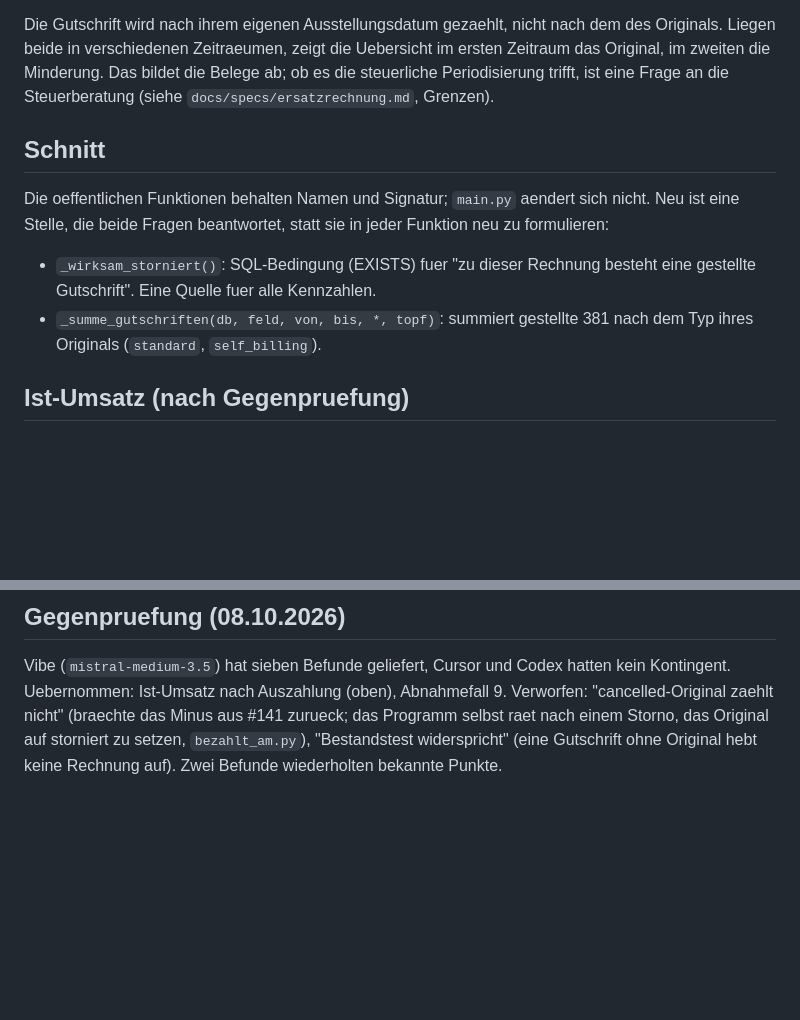
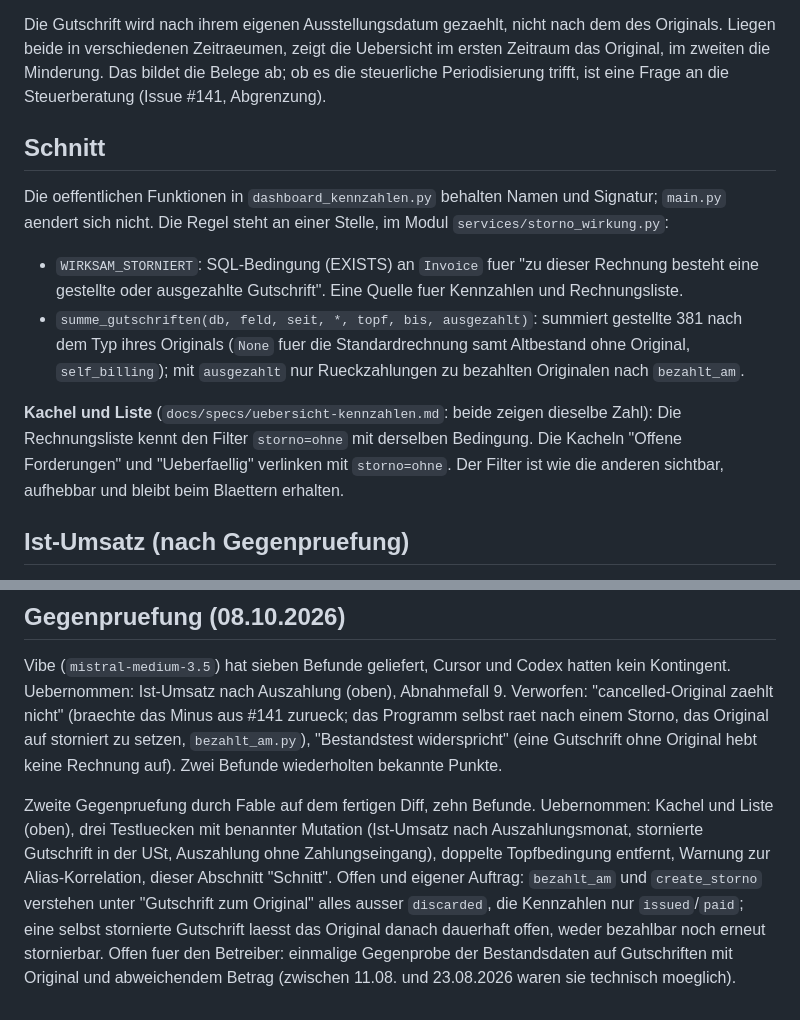
Before and after one commit to abgehakt-zugferd/abgehakt-e-rechnung, a Markdown page: docs/specs/kennzahlen-storno.md, 2 parts joined by grey strips. Rendered like a GitHub page; blank space fills up the shorter version.

Commit message:
Spezifikation Kennzahlen: Schnitt, Kachel und Liste, zweite Gegenpruefung

```diff
--- a/docs/specs/kennzahlen-storno.md
+++ b/docs/specs/kennzahlen-storno.md
@@ -40,17 +40,23 @@ markieren").
 Die Gutschrift wird nach ihrem eigenen Ausstellungsdatum gezaehlt, nicht nach dem des Originals.
 Liegen beide in verschiedenen Zeitraeumen, zeigt die Uebersicht im ersten Zeitraum das Original,
 im zweiten die Minderung. Das bildet die Belege ab; ob es die steuerliche Periodisierung trifft,
-ist eine Frage an die Steuerberatung (siehe `docs/specs/ersatzrechnung.md`, Grenzen).
+ist eine Frage an die Steuerberatung (Issue #141, Abgrenzung).
 
 ## Schnitt
 
-Die oeffentlichen Funktionen behalten Namen und Signatur; `main.py` aendert sich nicht.
-Neu ist eine Stelle, die beide Fragen beantwortet, statt sie in jeder Funktion neu zu formulieren:
+Die oeffentlichen Funktionen in `dashboard_kennzahlen.py` behalten Namen und Signatur; `main.py`
+aendert sich nicht. Die Regel steht an einer Stelle, im Modul `services/storno_wirkung.py`:
 
-- `_wirksam_storniert()`: SQL-Bedingung (EXISTS) fuer "zu dieser Rechnung besteht eine
-  gestellte Gutschrift". Eine Quelle fuer alle Kennzahlen.
-- `_summe_gutschriften(db, feld, von, bis, *, topf)`: summiert gestellte 381 nach dem Typ ihres
-  Originals (`standard`, `self_billing`).
+- `WIRKSAM_STORNIERT`: SQL-Bedingung (EXISTS) an `Invoice` fuer "zu dieser Rechnung besteht eine
+  gestellte oder ausgezahlte Gutschrift". Eine Quelle fuer Kennzahlen und Rechnungsliste.
+- `summe_gutschriften(db, feld, seit, *, topf, bis, ausgezahlt)`: summiert gestellte 381 nach dem
+  Typ ihres Originals (`None` fuer die Standardrechnung samt Altbestand ohne Original,
+  `self_billing`); mit `ausgezahlt` nur Rueckzahlungen zu bezahlten Originalen nach `bezahlt_am`.
+
+**Kachel und Liste** (`docs/specs/uebersicht-kennzahlen.md`: beide zeigen dieselbe Zahl): Die
+Rechnungsliste kennt den Filter `storno=ohne` mit derselben Bedingung. Die Kacheln "Offene
+Forderungen" und "Ueberfaellig" verlinken mit `storno=ohne`. Der Filter ist wie die anderen
+sichtbar, aufhebbar und bleibt beim Blaettern erhalten.
 
 ## Ist-Umsatz (nach Gegenpruefung)
 
@@ -95,3 +101,13 @@ Uebernommen: Ist-Umsatz nach Auszahlung (oben), Abnahmefall 9. Verworfen: "cance
 zaehlt nicht" (braechte das Minus aus #141 zurueck; das Programm selbst raet nach einem Storno,
 das Original auf storniert zu setzen, `bezahlt_am.py`), "Bestandstest widerspricht" (eine
 Gutschrift ohne Original hebt keine Rechnung auf). Zwei Befunde wiederholten bekannte Punkte.
+
+Zweite Gegenpruefung durch Fable auf dem fertigen Diff, zehn Befunde. Uebernommen: Kachel und Liste
+(oben), drei Testluecken mit benannter Mutation (Ist-Umsatz nach Auszahlungsmonat, stornierte
+Gutschrift in der USt, Auszahlung ohne Zahlungseingang), doppelte Topfbedingung entfernt, Warnung
+zur Alias-Korrelation, dieser Abschnitt "Schnitt". Offen und eigener Auftrag: `bezahlt_am` und
+`create_storno` verstehen unter "Gutschrift zum Original" alles ausser `discarded`, die Kennzahlen
+nur `issued`/`paid`; eine selbst stornierte Gutschrift laesst das Original danach dauerhaft offen,
+weder bezahlbar noch erneut stornierbar. Offen fuer den Betreiber: einmalige Gegenprobe der
+Bestandsdaten auf Gutschriften mit Original und abweichendem Betrag (zwischen 11.08. und 23.08.2026
+waren sie technisch moeglich).
```
